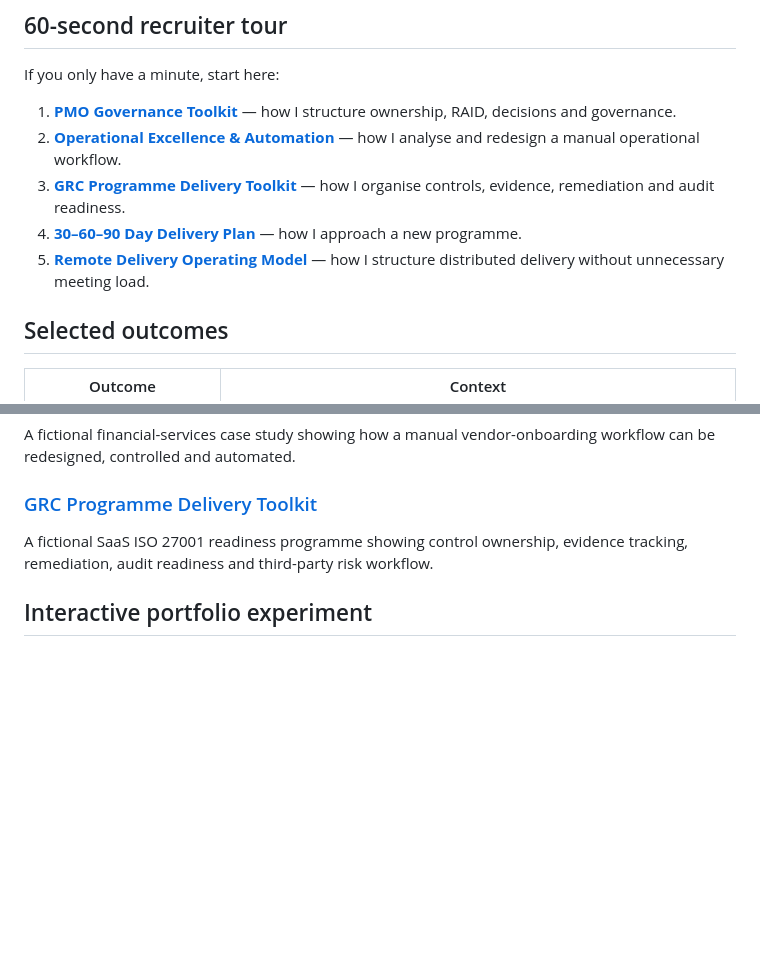
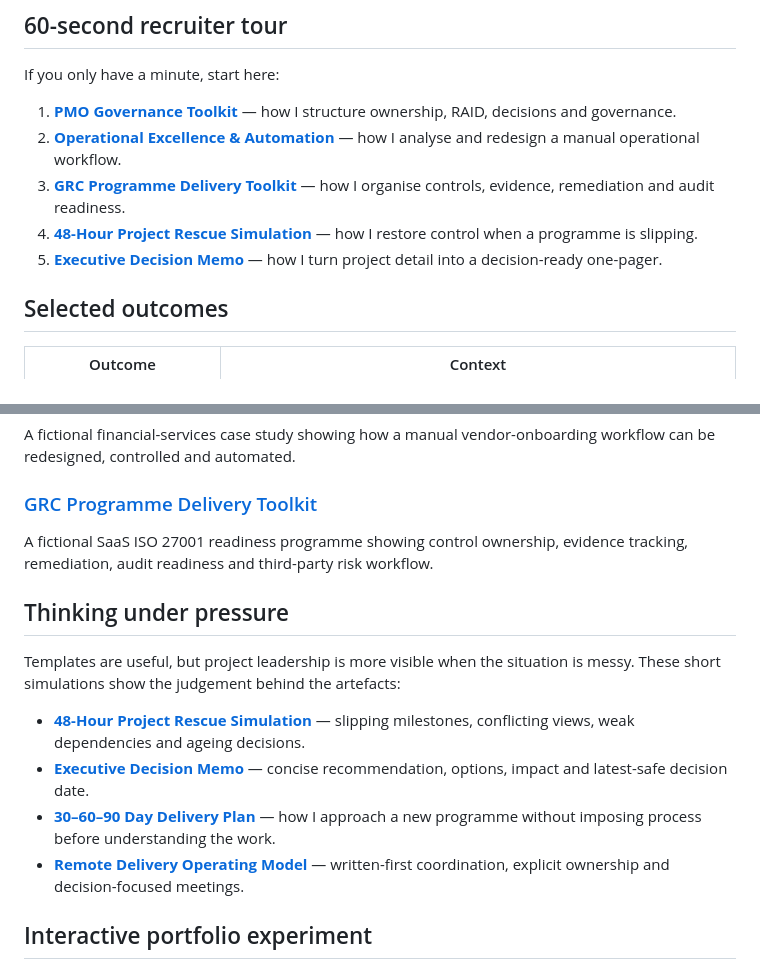
Before and after one commit to andrijasostaric/andrijasostaric, a Markdown page: README.md, 2 parts joined by grey strips. Rendered like a GitHub page; blank space fills up the shorter version.

Commit message:
Add project rescue and executive decision examples

```diff
--- a/README.md
+++ b/README.md
@@ -16,8 +16,8 @@ If you only have a minute, start here:
 1. **[PMO Governance Toolkit](https://github.com/andrijasostaric/pmo-governance-toolkit)** — how I structure ownership, RAID, decisions and governance.
 2. **[Operational Excellence & Automation](https://github.com/andrijasostaric/operational-excellence-automation)** — how I analyse and redesign a manual operational workflow.
 3. **[GRC Programme Delivery Toolkit](https://github.com/andrijasostaric/grc-program-delivery-toolkit)** — how I organise controls, evidence, remediation and audit readiness.
-4. **[30–60–90 Day Delivery Plan](./case-studies/30-60-90-day-delivery-plan.md)** — how I approach a new programme.
-5. **[Remote Delivery Operating Model](./case-studies/remote-delivery-operating-model.md)** — how I structure distributed delivery without unnecessary meeting load.
+4. **[48-Hour Project Rescue Simulation](./case-studies/48-hour-project-rescue-simulation.md)** — how I restore control when a programme is slipping.
+5. **[Executive Decision Memo](./case-studies/executive-decision-memo.md)** — how I turn project detail into a decision-ready one-pager.
 
 ## Selected outcomes
 
@@ -50,6 +50,15 @@ A fictional financial-services case study showing how a manual vendor-onboarding
 ### [GRC Programme Delivery Toolkit](https://github.com/andrijasostaric/grc-program-delivery-toolkit)
 A fictional SaaS ISO 27001 readiness programme showing control ownership, evidence tracking, remediation, audit readiness and third-party risk workflow.
 
+## Thinking under pressure
+
+Templates are useful, but project leadership is more visible when the situation is messy. These short simulations show the judgement behind the artefacts:
+
+- **[48-Hour Project Rescue Simulation](./case-studies/48-hour-project-rescue-simulation.md)** — slipping milestones, conflicting views, weak dependencies and ageing decisions.
+- **[Executive Decision Memo](./case-studies/executive-decision-memo.md)** — concise recommendation, options, impact and latest-safe decision date.
+- **[30–60–90 Day Delivery Plan](./case-studies/30-60-90-day-delivery-plan.md)** — how I approach a new programme without imposing process before understanding the work.
+- **[Remote Delivery Operating Model](./case-studies/remote-delivery-operating-model.md)** — written-first coordination, explicit ownership and decision-focused meetings.
+
 ## Interactive portfolio experiment
 
 I also built a lightweight **Project Health Check** that turns seven delivery-health factors into a live RAG-style assessment and recommended focus. It is intentionally simple: the point is to demonstrate how I think about project health, not to present myself as a software engineer.
```
